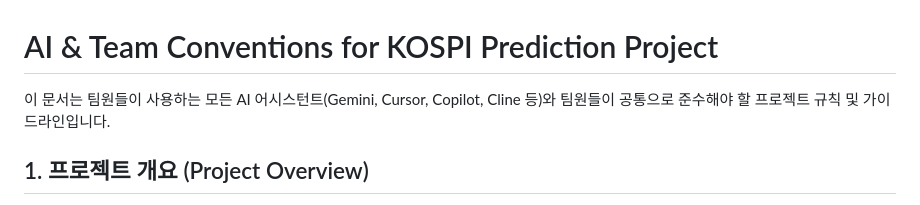
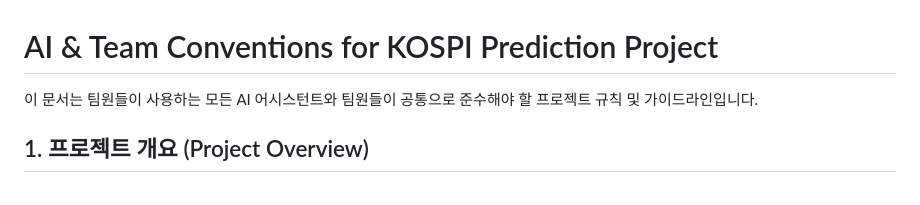
Before and after one commit to jjaemsu/Kospi_MachineLearning_GVIF7, a Markdown page: AI_CONVENTIONS.md, the part around the change. Rendered like a GitHub page.

```diff
--- a/AI_CONVENTIONS.md
+++ b/AI_CONVENTIONS.md
@@ -1,6 +1,6 @@
 # AI & Team Conventions for KOSPI Prediction Project
 
-이 문서는 팀원들이 사용하는 모든 AI 어시스턴트(Gemini, Cursor, Copilot, Cline 등)와 팀원들이 공통으로 준수해야 할 프로젝트 규칙 및 가이드라인입니다.
+이 문서는 팀원들이 사용하는 모든 AI 어시스턴트와 팀원들이 공통으로 준수해야 할 프로젝트 규칙 및 가이드라인입니다.
 
 ## 1. 프로젝트 개요 (Project Overview)
 - **목표:** 코스피(KOSPI) 지수의 방향성(상승/하락) 예측
```
